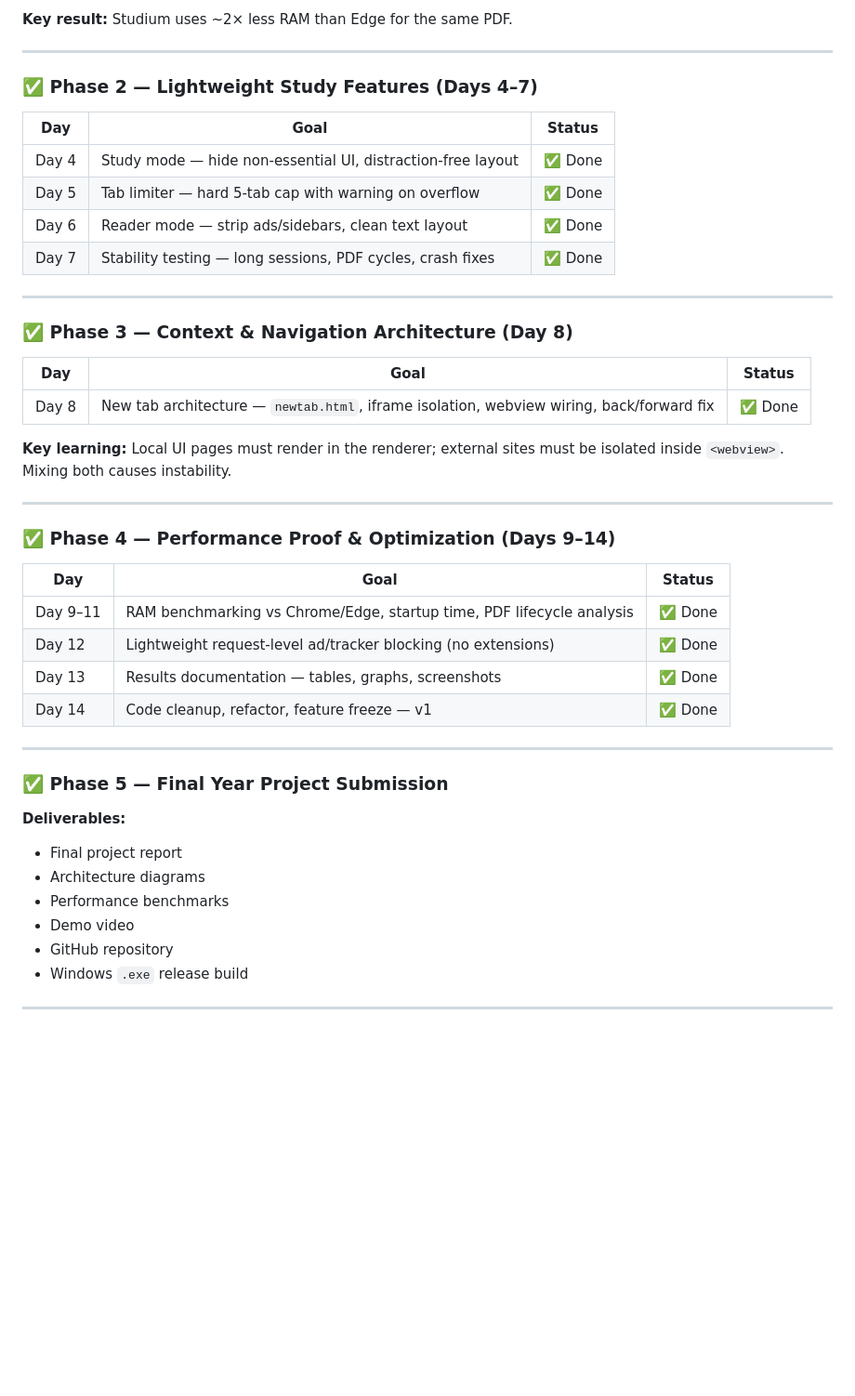
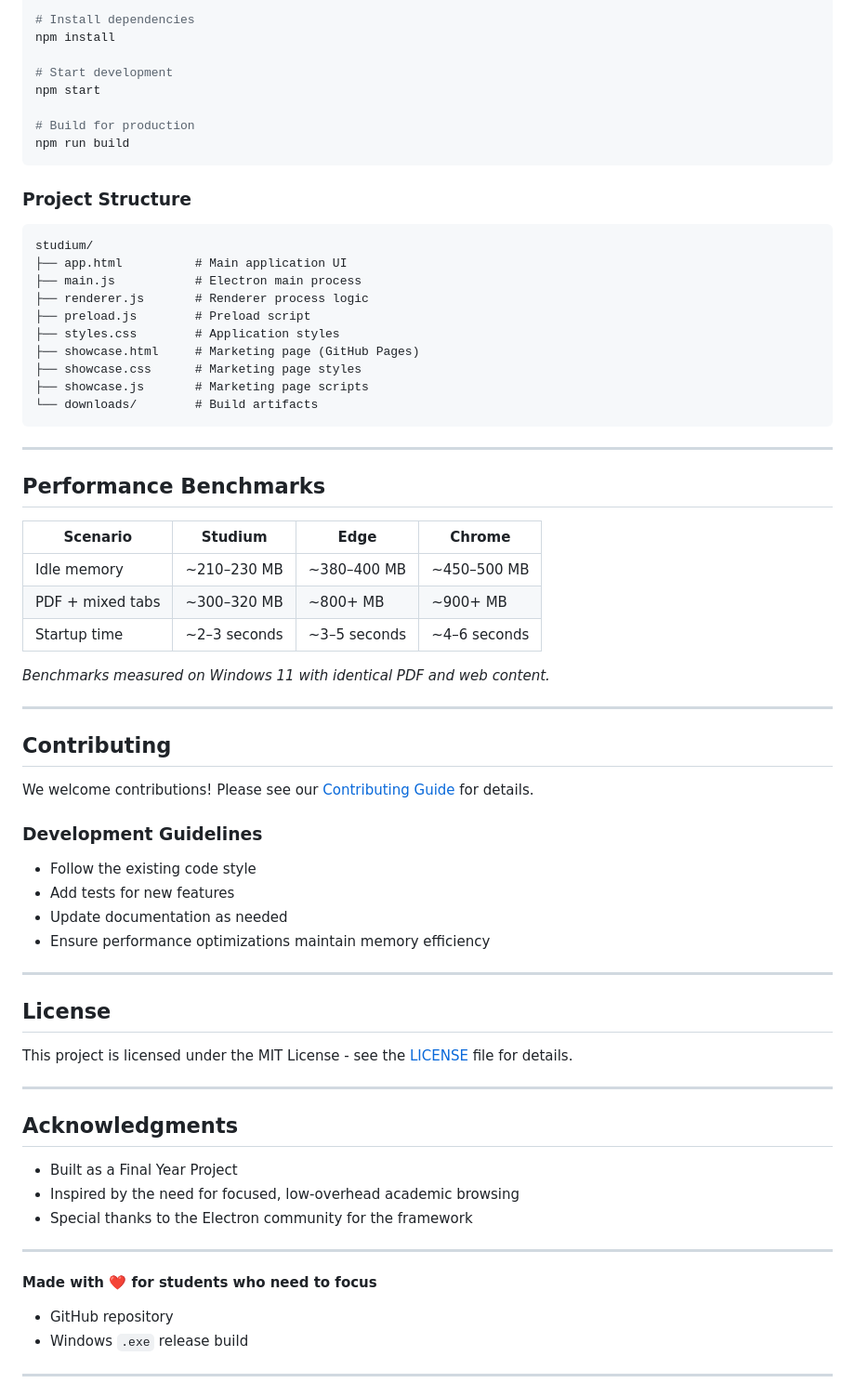
Before and after one commit to Basavaraj8143/studium, a Markdown page: README.md, the part around one of its changes. Shown at 93% size. Rendered like a GitHub page; blank space fills up the shorter version.

````diff
--- a/README.md
+++ b/README.md
@@ -57,47 +76,69 @@
 
-**Key result:** Studium uses ~2× less RAM than Edge for the same PDF.
+# Install dependencies
+npm install
+
+# Start development
+npm start
+
+# Build for production
+npm run build
+```
+
+### Project Structure
+```
+studium/
+├── app.html          # Main application UI
+├── main.js           # Electron main process
+├── renderer.js       # Renderer process logic
+├── preload.js        # Preload script
+├── styles.css        # Application styles
+├── showcase.html     # Marketing page (GitHub Pages)
+├── showcase.css      # Marketing page styles
+├── showcase.js       # Marketing page scripts
+└── downloads/        # Build artifacts
+```
 
 ---
 
-### ✅ Phase 2 — Lightweight Study Features (Days 4–7)
+## Performance Benchmarks
 
-| Day | Goal | Status |
-|---|---|---|
-| Day 4 | Study mode — hide non-essential UI, distraction-free layout | ✅ Done |
-| Day 5 | Tab limiter — hard 5-tab cap with warning on overflow | ✅ Done |
-| Day 6 | Reader mode — strip ads/sidebars, clean text layout | ✅ Done |
-| Day 7 | Stability testing — long sessions, PDF cycles, crash fixes | ✅ Done |
+| Scenario | Studium | Edge | Chrome |
+|---|---|---|---|
+| Idle memory | ~210–230 MB | ~380–400 MB | ~450–500 MB |
+| PDF + mixed tabs | ~300–320 MB | ~800+ MB | ~900+ MB |
+| Startup time | ~2–3 seconds | ~3–5 seconds | ~4–6 seconds |
+
+*Benchmarks measured on Windows 11 with identical PDF and web content.*
 
 ---
 
-### ✅ Phase 3 — Context & Navigation Architecture (Day 8)
+## Contributing
 
-| Day | Goal | Status |
-|---|---|---|
-| Day 8 | New tab architecture — `newtab.html`, iframe isolation, webview wiring, back/forward fix | ✅ Done |
+We welcome contributions! Please see our [Contributing Guide](CONTRIBUTING.md) for details.
 
-**Key learning:** Local UI pages must render in the renderer; external sites must be isolated inside `<webview>`. Mixing both causes instability.
+### Development Guidelines
+- Follow the existing code style
+- Add tests for new features
+- Update documentation as needed
+- Ensure performance optimizations maintain memory efficiency
 
 ---
 
-### ✅ Phase 4 — Performance Proof & Optimization (Days 9–14)
+## License
 
-| Day | Goal | Status |
-|---|---|---|
-| Day 9–11 | RAM benchmarking vs Chrome/Edge, startup time, PDF lifecycle analysis | ✅ Done |
-| Day 12 | Lightweight request-level ad/tracker blocking (no extensions) | ✅ Done |
-| Day 13 | Results documentation — tables, graphs, screenshots | ✅ Done |
-| Day 14 | Code cleanup, refactor, feature freeze — v1 | ✅ Done |
+This project is licensed under the MIT License - see the [LICENSE](LICENSE) file for details.
 
 ---
 
-### ✅ Phase 5 — Final Year Project Submission
+## Acknowledgments
 
-**Deliverables:**
-- Final project report
-- Architecture diagrams
-- Performance benchmarks
-- Demo video
+- Built as a Final Year Project
+- Inspired by the need for focused, low-overhead academic browsing
+- Special thanks to the Electron community for the framework
+
+---
+
+**Made with ❤️ for students who need to focus**
 - GitHub repository
 - Windows `.exe` release build
 
````
Also changed, not shown: other parts of README.md (+46 -27 lines).
